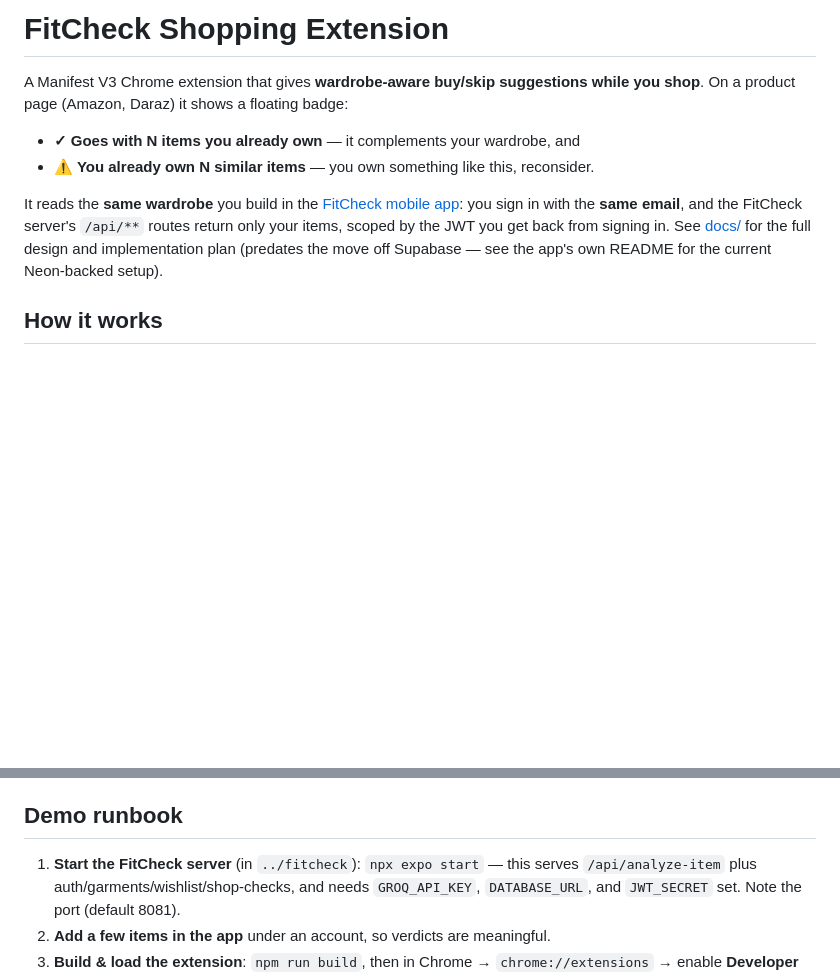
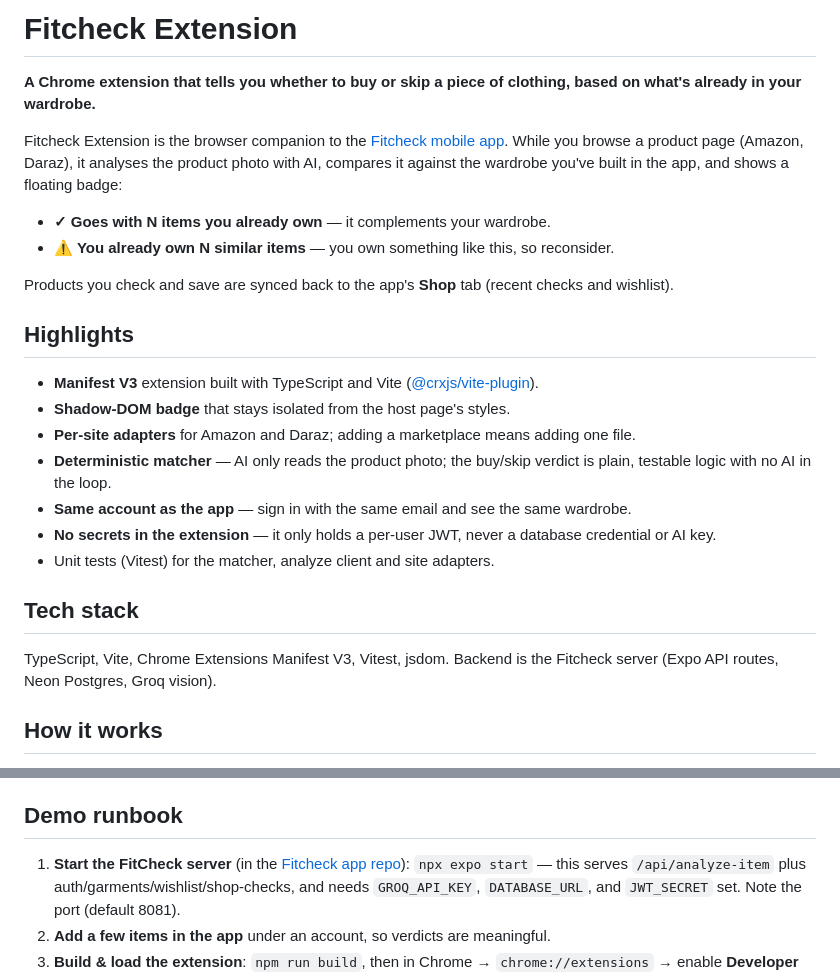
Before and after one commit to Fiza-Azhar/Fitcheck-Extension, a Markdown page: README.md, 2 parts joined by grey strips. Drawn GitHub-style; blank space fills up the shorter version.

Commit message:
docs: add project overview, highlights and stack to README
Co-Authored-By: Claude Sonnet 5.5 <noreply@anthropic.com>

```diff
--- a/README.md
+++ b/README.md
@@ -1,16 +1,27 @@
-# FitCheck Shopping Extension
+# Fitcheck Extension
 
-A Manifest V3 Chrome extension that gives **wardrobe-aware buy/skip suggestions
-while you shop**. On a product page (Amazon, Daraz) it shows a floating badge:
+**A Chrome extension that tells you whether to buy or skip a piece of clothing, based on what's already in your wardrobe.**
 
-- **✓ Goes with N items you already own** — it complements your wardrobe, and
-- **⚠ You already own N similar items** — you own something like this, reconsider.
+Fitcheck Extension is the browser companion to the [Fitcheck mobile app](https://github.com/Fiza-Azhar/Fitcheck). While you browse a product page (Amazon, Daraz), it analyses the product photo with AI, compares it against the wardrobe you've built in the app, and shows a floating badge:
 
-It reads the **same wardrobe** you build in the [FitCheck mobile app](../fitcheck):
-you sign in with the **same email**, and the FitCheck server's `/api/**` routes
-return only your items, scoped by the JWT you get back from signing in. See
-[docs/](docs/) for the full design and implementation plan (predates the move
-off Supabase — see the app's own README for the current Neon-backed setup).
+- **✓ Goes with N items you already own** — it complements your wardrobe.
+- **⚠ You already own N similar items** — you own something like this, so reconsider.
+
+Products you check and save are synced back to the app's **Shop** tab (recent checks and wishlist).
+
+## Highlights
+
+- **Manifest V3** extension built with TypeScript and Vite ([@crxjs/vite-plugin](https://crxjs.dev)).
+- **Shadow-DOM badge** that stays isolated from the host page's styles.
+- **Per-site adapters** for Amazon and Daraz; adding a marketplace means adding one file.
+- **Deterministic matcher** — AI only reads the product photo; the buy/skip verdict is plain, testable logic with no AI in the loop.
+- **Same account as the app** — sign in with the same email and see the same wardrobe.
+- **No secrets in the extension** — it only holds a per-user JWT, never a database credential or AI key.
+- Unit tests (Vitest) for the matcher, analyze client and site adapters.
+
+## Tech stack
+
+TypeScript, Vite, Chrome Extensions Manifest V3, Vitest, jsdom. Backend is the Fitcheck server (Expo API routes, Neon Postgres, Groq vision).
 
 ## How it works
 
@@ -43,7 +54,7 @@ JWT it gets back from signing in.
 
 ## Demo runbook
 
-1. **Start the FitCheck server** (in `../fitcheck`): `npx expo start` — this serves
+1. **Start the FitCheck server** (in the [Fitcheck app repo](https://github.com/Fiza-Azhar/Fitcheck)): `npx expo start` — this serves
    `/api/analyze-item` plus auth/garments/wishlist/shop-checks, and needs
    `GROQ_API_KEY`, `DATABASE_URL`, and `JWT_SECRET` set. Note the port (default 8081).
 2. **Add a few items in the app** under an account, so verdicts are meaningful.
```
